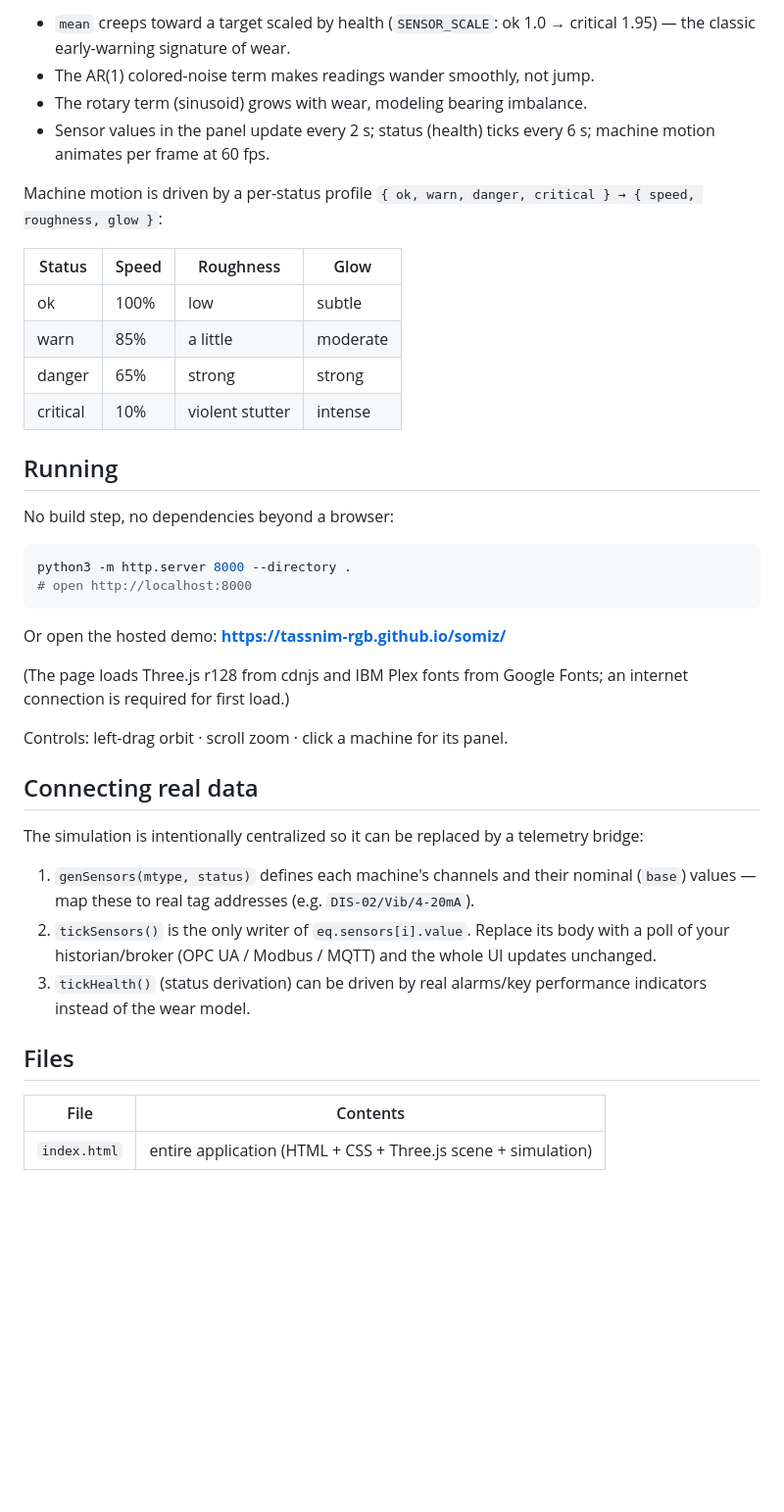
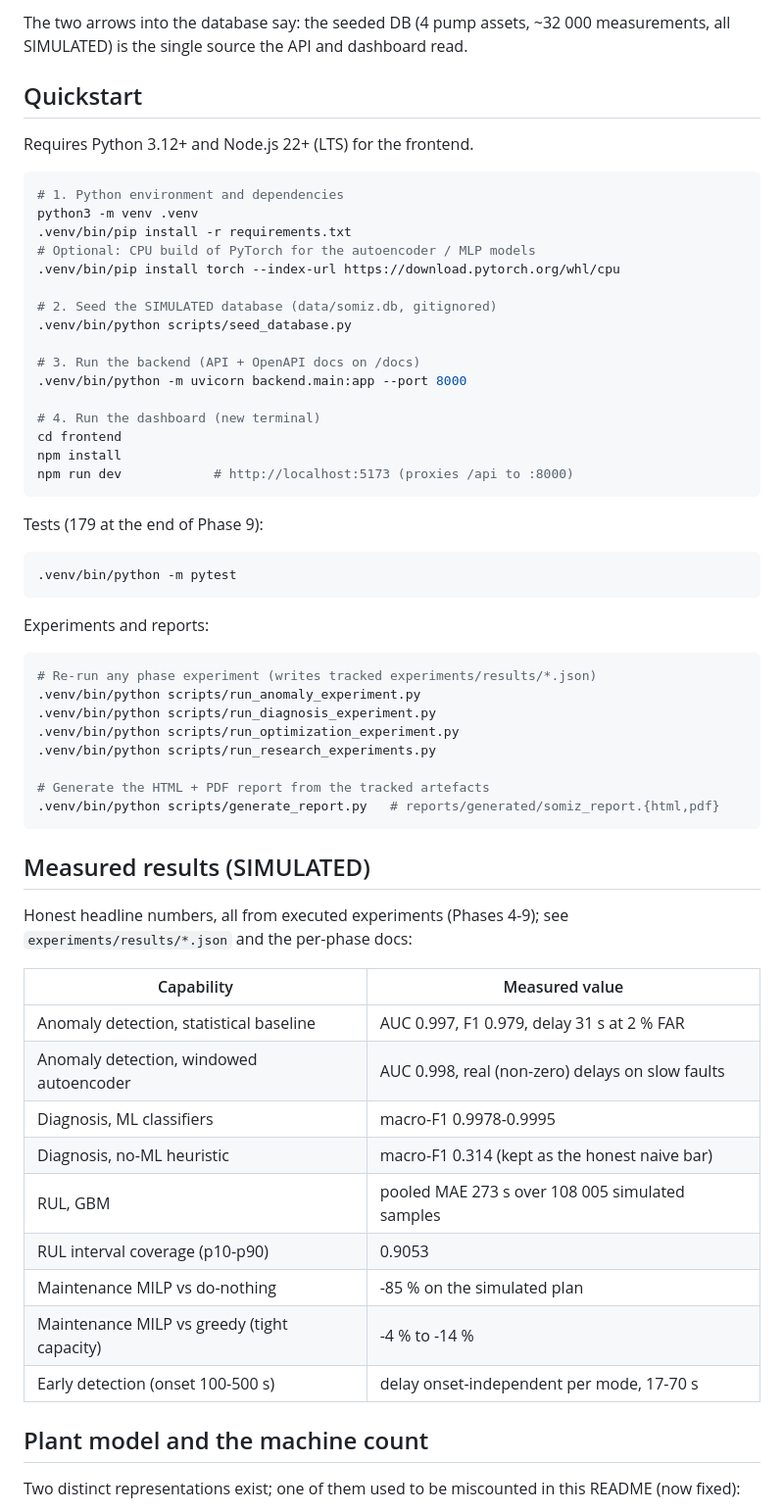
Before and after one commit to tassnim-rgb/somiz, a Markdown page: README.md, the part around one of its changes. Shown at 98% size. GitHub-like rendering; blank space fills up the shorter version.

````diff
--- a/README.md
+++ b/README.md
@@ -37,55 +55,69 @@ value = mean(wear) × (1 + AR(1) noise) × (1 + rotary periodic)
 ```
 
-- `mean` creeps toward a target scaled by health
-  (`SENSOR_SCALE`: ok 1.0 → critical 1.95) — the classic early-warning
-  signature of wear.
-- The AR(1) colored-noise term makes readings wander smoothly, not jump.
-- The rotary term (sinusoid) grows with wear, modeling bearing imbalance.
-- Sensor values in the panel update every 2 s; status (health) ticks every 6 s;
-  machine motion animates per frame at 60 fps.
+The two arrows into the database say: the seeded DB (4 pump assets, ~32 000
+measurements, all SIMULATED) is the single source the API and dashboard read.
 
-Machine motion is driven by a per-status profile
-`{ ok, warn, danger, critical } → { speed, roughness, glow }`:
+## Quickstart
 
-| Status | Speed | Roughness | Glow |
-|---|---|---|---|
-| ok | 100% | low | subtle |
-| warn | 85% | a little | moderate |
-| danger | 65% | strong | strong |
-| critical | 10% | violent stutter | intense |
-
-## Running
-
-No build step, no dependencies beyond a browser:
+Requires Python 3.12+ and Node.js 22+ (LTS) for the frontend.
 
 ```bash
-python3 -m http.server 8000 --directory .
-# open http://localhost:8000
+# 1. Python environment and dependencies
+python3 -m venv .venv
+.venv/bin/pip install -r requirements.txt
+# Optional: CPU build of PyTorch for the autoencoder / MLP models
+.venv/bin/pip install torch --index-url https://download.pytorch.org/whl/cpu
+
+# 2. Seed the SIMULATED database (data/somiz.db, gitignored)
+.venv/bin/python scripts/seed_database.py
+
+# 3. Run the backend (API + OpenAPI docs on /docs)
+.venv/bin/python -m uvicorn backend.main:app --port 8000
+
+# 4. Run the dashboard (new terminal)
+cd frontend
+npm install
+npm run dev            # http://localhost:5173 (proxies /api to :8000)
 ```
 
-Or open the hosted demo: **https://tassnim-rgb.github.io/somiz/**
+Tests (179 at the end of Phase 9):
 
-(The page loads Three.js r128 from cdnjs and IBM Plex fonts from Google
-Fonts; an internet connection is required for first load.)
+```bash
+.venv/bin/python -m pytest
+```
 
-Controls: left-drag orbit · scroll zoom · click a machine for its panel.
+Experiments and reports:
 
-## Connecting real data
+```bash
+# Re-run any phase experiment (writes tracked experiments/results/*.json)
+.venv/bin/python scripts/run_anomaly_experiment.py
+.venv/bin/python scripts/run_diagnosis_experiment.py
+.venv/bin/python scripts/run_optimization_experiment.py
+.venv/bin/python scripts/run_research_experiments.py
 
-The simulation is intentionally centralized so it can be replaced by a
-telemetry bridge:
+# Generate the HTML + PDF report from the tracked artefacts
+.venv/bin/python scripts/generate_report.py   # reports/generated/somiz_report.{html,pdf}
+```
 
-1. `genSensors(mtype, status)` defines each machine's channels and their
-   nominal (`base`) values — map these to real tag addresses
-   (e.g. `DIS-02/Vib/4-20mA`).
-2. `tickSensors()` is the only writer of `eq.sensors[i].value`. Replace its
-   body with a poll of your historian/broker (OPC UA / Modbus / MQTT) and the
-   whole UI updates unchanged.
-3. `tickHealth()` (status derivation) can be driven by real alarms/key
-   performance indicators instead of the wear model.
+## Measured results (SIMULATED)
 
-## Files
+Honest headline numbers, all from executed experiments (Phases 4-9); see
+`experiments/results/*.json` and the per-phase docs:
 
-| File | Contents |
+| Capability | Measured value |
 |---|---|
-| `index.html` | entire application (HTML + CSS + Three.js scene + simulation) |
+| Anomaly detection, statistical baseline | AUC 0.997, F1 0.979, delay 31 s at 2 % FAR |
+| Anomaly detection, windowed autoencoder | AUC 0.998, real (non-zero) delays on slow faults |
+| Diagnosis, ML classifiers | macro-F1 0.9978-0.9995 |
+| Diagnosis, no-ML heuristic | macro-F1 0.314 (kept as the honest naive bar) |
+| RUL, GBM | pooled MAE 273 s over 108 005 simulated samples |
+| RUL interval coverage (p10-p90) | 0.9053 |
+| Maintenance MILP vs do-nothing | -85 % on the simulated plan |
+| Maintenance MILP vs greedy (tight capacity) | -4 % to -14 % |
+| Early detection (onset 100-500 s) | delay onset-independent per mode, 17-70 s |
+
+## Plant model and the machine count
+
+Two distinct representations exist; one of them used to be miscounted in this
+README (now fixed):
+
````
Also changed, not shown: other parts of README.md (+124 -31 lines), PROJECT_AUDIT.md (+3 -1 lines), docs/ARCHITECTURE.md (added, +91 -0 lines).
